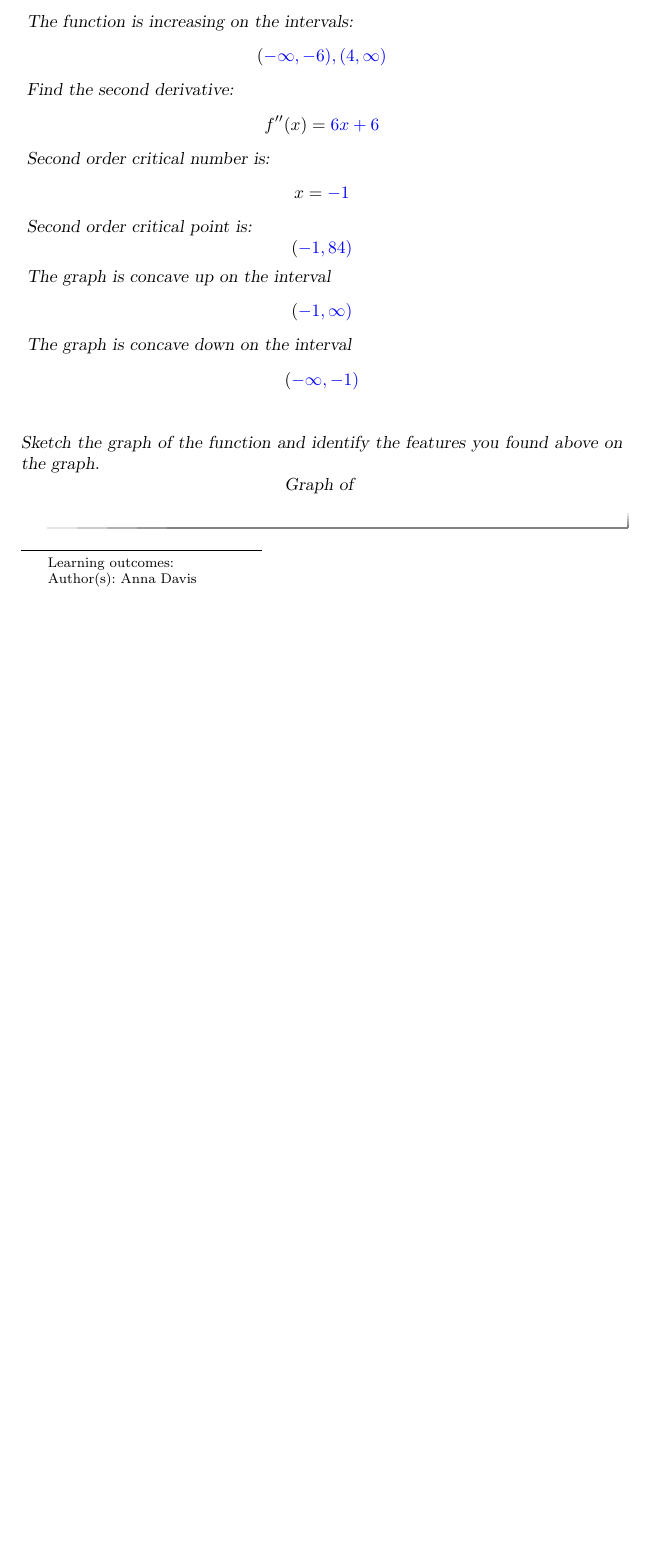
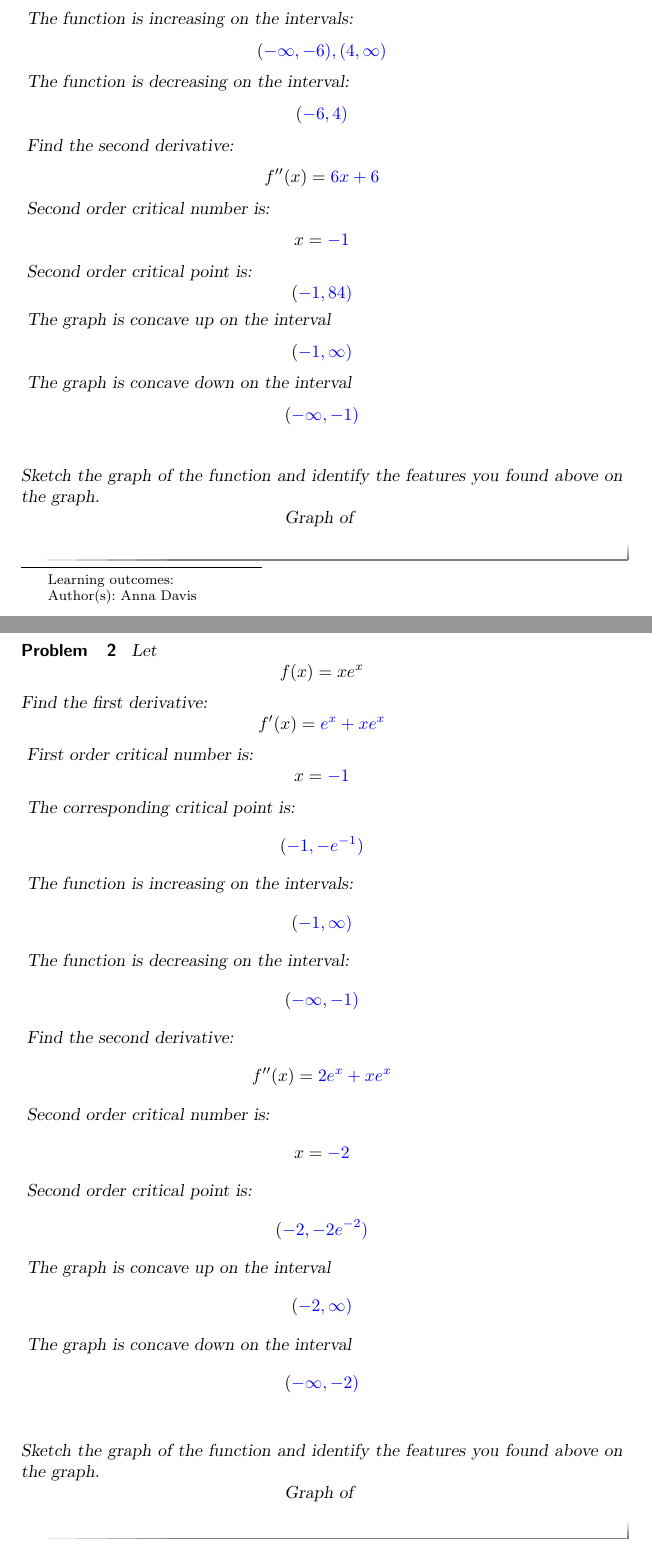
Before and after one commit to annadavismath/precalculus, a LaTeX document (mth240Quiz12/mth240Quiz12.tex): part of the page before the commit and two parts of pages 1 and 2 of 3 after it, the two joined at a grey line, cut so that both start at the same text, the shorter picture padded with empty space. Compiled offline with pdfLaTeX.

Commit message:
Update mth240Quiz12.tex

```diff
--- a/mth240Quiz12/mth240Quiz12.tex
+++ b/mth240Quiz12/mth240Quiz12.tex
@@ -19,6 +19,8 @@ The corresponding critical points are:
 $$(\answer{-6}, \answer{334}),\quad (\answer{4}, \answer{-166})$$
 The function is increasing on the intervals:
 $$(\answer{-\infty},\answer{-6}), (\answer{4}, \answer{\infty})$$
+The function is decreasing on the interval:
+$$(\answer{-6},\answer{4})$$
 Find the second derivative:
 $$f''(x)=\answer{6x+6}$$
 Second order critical number is:
@@ -34,5 +36,31 @@ Sketch the graph of the function and identify the features you found above on th
 \[
 \graph{}
 \]
+\end{problem}
 
+\begin{problem}\label{prob:240quiz12prob2}
+Let $$f(x)=xe^x$$
+Find the first derivative:
+$$f'(x)=\answer{e^x+xe^x}$$
+First order critical number is:
+$$x=\answer{-1}$$
+The corresponding critical point is:
+$$(\answer{-1}, \answer[tolerance=0.01]{-e^{-1}})$$
+The function is increasing on the intervals:
+$$(\answer{-1},\answer{\infty})$$
+The function is decreasing on the interval:
+$$(\answer{-\infty}, \answer{-1})$$
+Find the second derivative:
+$$f''(x)=\answer{2e^x+xe^x}$$
+Second order critical number is:
+$$x=\answer{-2}$$
+Second order critical point is:
+$$(\answer{-2}, \answer[tolerance=0.01]{-2e^{-2}})$$
+The graph is concave up on the interval
+$$(\answer{-2}, \answer{\infty})$$
+The graph is concave down on the interval
+$$(\answer{-\infty}, \answer{-2})$$
 
+Sketch the graph of the function and identify the features you found above on the graph.
+\[
+\graph{}
```
Also changed, not shown: mth240Quiz12/mth240Quiz12.tex (34 more changed lines).
